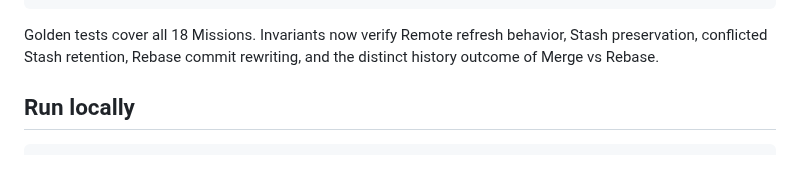
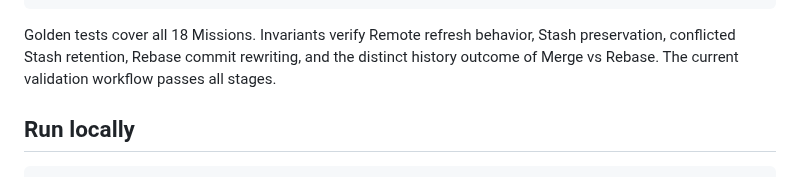
Before and after one commit to kjlee-inlct/git_adventures, a Markdown page: README.md, the part around the change. GitHub-like rendering.

Commit message:
Refresh README validation summary

````diff
--- a/README.md
+++ b/README.md
@@ -116,7 +116,7 @@ Alternate / Invariant Tests
 Simulator Command Coverage
 ```
 
-Golden tests cover all 18 Missions. Invariants now verify Remote refresh behavior, Stash preservation, conflicted Stash retention, Rebase commit rewriting, and the distinct history outcome of Merge vs Rebase.
+Golden tests cover all 18 Missions. Invariants verify Remote refresh behavior, Stash preservation, conflicted Stash retention, Rebase commit rewriting, and the distinct history outcome of Merge vs Rebase. The current validation workflow passes all stages.
 
 ## Run locally
 
````
